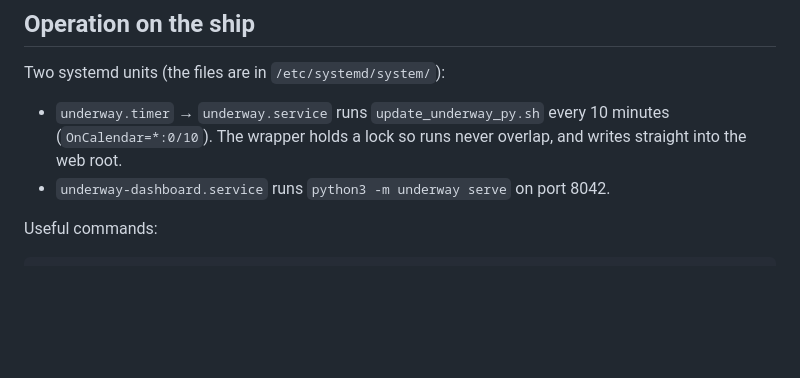
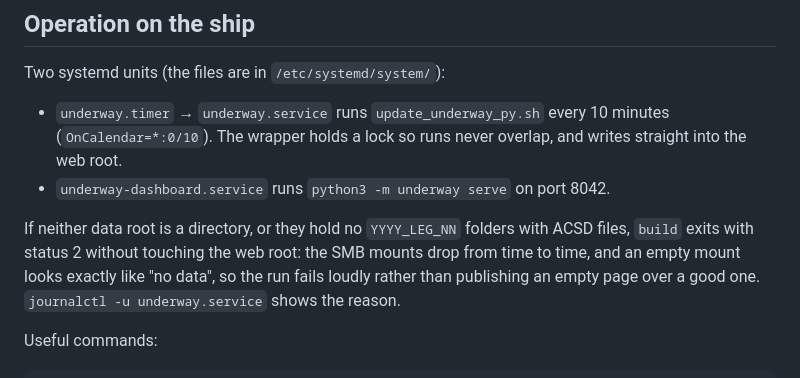
Before and after one commit to rec3141/underway, a Markdown page: AMUNDSEN/README.md, the part around the change. Rendered like a GitHub page; blank space fills up the shorter version.

Commit message:
AMUNDSEN README: document the exit-2 behaviour when shares are missing
Co-Authored-By: Claude Fable 5.1 <noreply@anthropic.com>

```diff
--- a/AMUNDSEN/README.md
+++ b/AMUNDSEN/README.md
@@ -73,6 +73,12 @@ Two systemd units (the files are in `/etc/systemd/system/`):
   10 minutes (`OnCalendar=*:0/10`). The wrapper holds a lock so runs never
   overlap, and writes straight into the web root.
 - `underway-dashboard.service` runs `python3 -m underway serve` on port 8042.
+
+If neither data root is a directory, or they hold no `YYYY_LEG_NN` folders
+with ACSD files, `build` exits with status 2 without touching the web root:
+the SMB mounts drop from time to time, and an empty mount looks exactly like
+"no data", so the run fails loudly rather than publishing an empty page over a
+good one. `journalctl -u underway.service` shows the reason.
 
 Useful commands:
 
```
